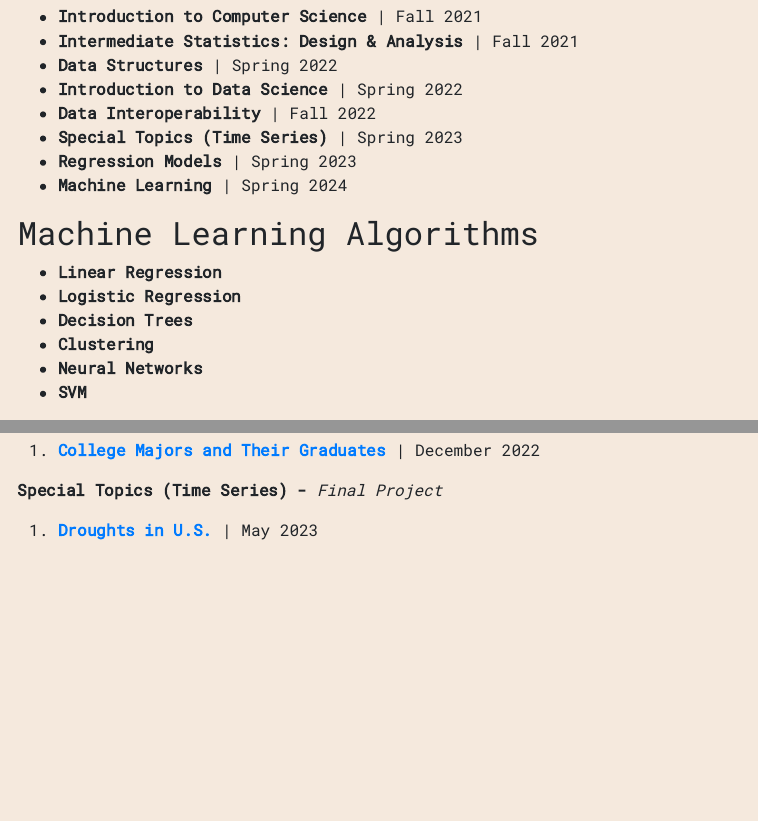
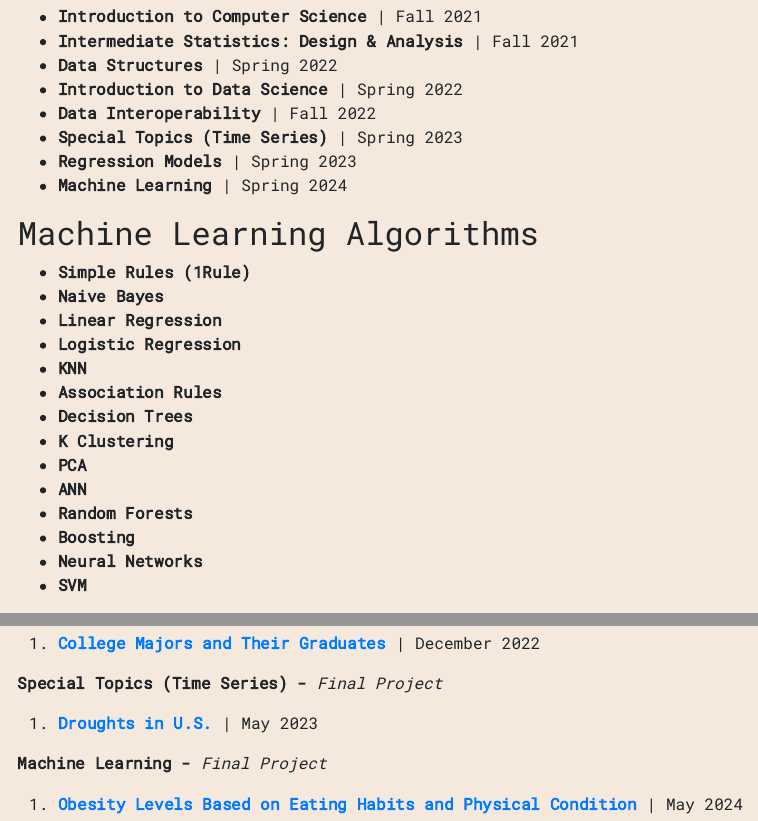
Before and after one commit to mazariegosc/mazariegosc.github.io, an R Markdown document (index.Rmd): the page in a window 1100 px wide, from 980 px down, and a second part further down, joined at a grey line. The pictures show the output file index.html that the author committed with the source, opened offline.

Commit message:
Add files via upload

```diff
--- a/index.Rmd
+++ b/index.Rmd
@@ -49,10 +49,18 @@ B.S. Data Science and Analytics and Statistics \| August 2020 - May 2024 (Antici
 
 ## Machine Learning Algorithms
 
+-   **Simple Rules (1Rule)**
+-   **Naive Bayes**
 -   **Linear Regression**
 -   **Logistic Regression**
+-   **KNN**
+-   **Association Rules**
 -   **Decision Trees**
--   **Clustering**
+-   **K Clustering**
+-   **PCA**
+-   **ANN**
+-   **Random Forests**
+-   **Boosting**
 -   **Neural Networks**
 -   **SVM**
 
@@ -74,3 +82,7 @@ B.S. Data Science and Analytics and Statistics \| August 2020 - May 2024 (Antici
 **Special Topics (Time Series) -** *Final Project*
 
 1. [**Droughts in U.S.**](Project_TS.html) \| May 2023
+
+**Machine Learning -** *Final Project*
+
+1. [**Obesity Levels Based on Eating Habits and Physical Condition**](Project_ML.html) \| May 2024
```
Also changed, not shown: Project_ML.html (added), index.html.
